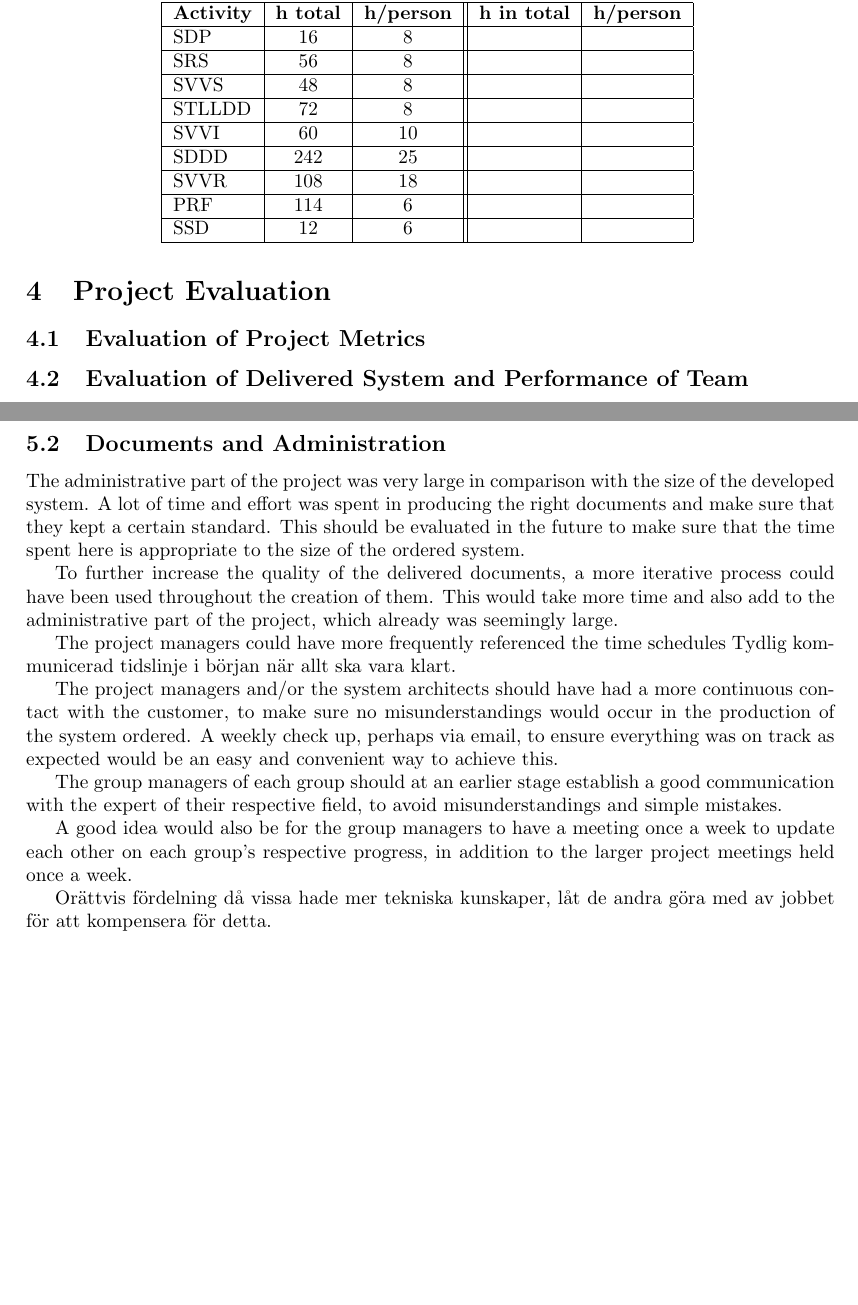
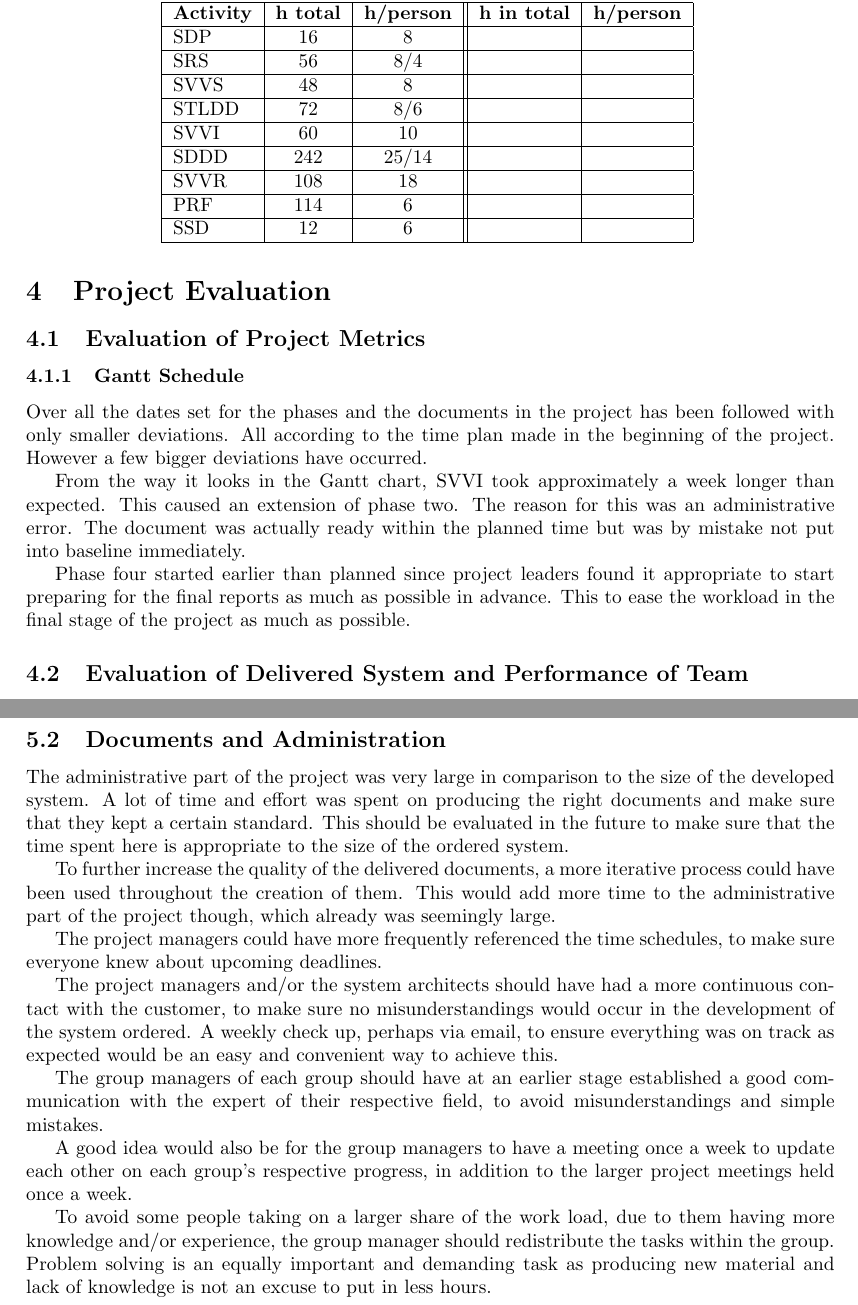
Before and after one commit to ockka/ETSN05-Group2, a LaTeX document (docs/PFR/PFR.tex): two parts of pages 4 and 9 of 9, joined at a grey line, cut so that both start at the same text, the shorter picture padded with empty space. Compiled offline with pdfLaTeX.

Commit message:
Formatting and Gantt eval of PFR

```diff
--- a/docs/PFR/PFR.tex
+++ b/docs/PFR/PFR.tex
@@ -119,11 +119,11 @@ The shared opinion within the team is that this has been a well executed project
 \multicolumn{3}{|c||}{\textbf{Estimated}} & \multicolumn{2}{|c|}{\textbf{Result}}\\ \hline \hline
 \textbf{Activity} & \textbf{h total} & \textbf{h/person} & \textbf{h in total} & \textbf{h/person} \\ \hline
 SDP & 16 & 8 & & \\ \hline
-SRS & 56 & 8 & & \\ \hline
+SRS & 56 & 8/4 & & \\ \hline
 SVVS & 48 & 8 & & \\ \hline
-STLLDD & 72 & 8 & & \\ \hline
+STLDD & 72 & 8/6 & & \\ \hline
 SVVI & 60 & 10 & & \\ \hline
-SDDD & 242 & 25 & & \\ \hline
+SDDD & 242 & 25/14 & & \\ \hline
 SVVR & 108 & 18 & & \\ \hline
 PRF & 114 & 6 & & \\ \hline
 SSD & 12 & 6 & & \\ \hline
@@ -144,7 +144,12 @@ Om du vill referera till tabellen ovan skriv "In table~\ref{table:time} bla bla
 \subsection{Evaluation of Project Metrics}
 \label{sec:meval}
 
+\subsubsection{Gantt Schedule}
+Over all the dates set for the phases and the documents in the project has been followed with only smaller deviations. All according to the time plan made in the beginning of the project. However a few bigger deviations have occurred.
 
+From the way it looks in the Gantt chart, SVVI took approximately a week longer than expected. This caused an extension of phase two. The reason for this was an administrative error. The document was actually ready within the planned time but was by mistake not put into baseline immediately.
+
+Phase four started earlier than planned since project leaders found it appropriate to start preparing for the final reports as much as possible in advance. This to ease the workload in the final stage of the project as much as possible.
 
 
 \subsection{Evaluation of Delivered System and Performance of Team}
@@ -282,23 +281,19 @@ I början av utvecklingen hade vissa svårt att komma igång för att de inte vi
 The project managers feel that they could have had a more present role in the development stage of the project, e.g. attending some of the meet ups the developers had, and not just rely on the information received at the project meetings once a week.
 
 \subsection{Documents and Administration}
-The administrative part of the project was very large in comparison with the size of the developed system. A lot of time and effort was spent in producing the right documents and make sure that they kept a certain standard. This should be evaluated in the future to make sure that the time spent here is appropriate to the size of the ordered system.
+The administrative part of the project was very large in comparison to the size of the developed system. A lot of time and effort was spent on producing the right documents and make sure that they kept a certain standard. This should be evaluated in the future to make sure that the time spent here is appropriate to the size of the ordered system.
 
-To further increase the quality of the delivered documents, a more iterative process could have been used throughout the creation of them. This would take more time and also add to the administrative part of the project, which already was seemingly large.
+To further increase the quality of the delivered documents, a more iterative process could have been used throughout the creation of them. This would add more time to the administrative part of the project though, which already was seemingly large.
 
-The project managers could have more frequently referenced the time schedules
-Tydlig kommunicerad tidslinje i början när allt ska vara klart.
+The project managers could have more frequently referenced the time schedules, to make sure everyone knew about upcoming deadlines.
 
+The project managers and/or the system architects should have had a more continuous contact with the customer, to make sure no misunderstandings would occur in the development of the system ordered. A weekly check up, perhaps via email, to ensure everything was on track as expected would be an easy and convenient way to achieve this.
 
-
-The project managers and/or the system architects should have had a more continuous contact with the customer, to make sure no misunderstandings would occur in the production of the system ordered. A weekly check up, perhaps via email, to ensure everything was on track as expected would be an easy and convenient way to achieve this.
-
-The group managers of each group should at an earlier stage establish a good communication with the expert of their respective field, to avoid misunderstandings and simple mistakes.
+The group managers of each group should have at an earlier stage established a good communication with the expert of their respective field, to avoid misunderstandings and simple mistakes.
 
 A good idea would also be for the group managers to have a meeting once a week to update each other on each group's respective progress, in addition to the larger project meetings held once a week.
 
-
-Orättvis fördelning då vissa hade mer tekniska kunskaper, låt de andra göra med av jobbet för att kompensera för detta.
+To avoid some people taking on a larger share of the work load, due to them having more knowledge and/or experience, the group manager should redistribute the tasks within the group. Problem solving is an equally important and demanding task as producing new material and lack of knowledge is not an excuse to put in less hours.
 
 
 
```
Also changed, not shown: docs/PFR/PFR.pdf, docs/SSD/SSD.pdf, docs/PFR/PFR.tex (28 more changed lines).
